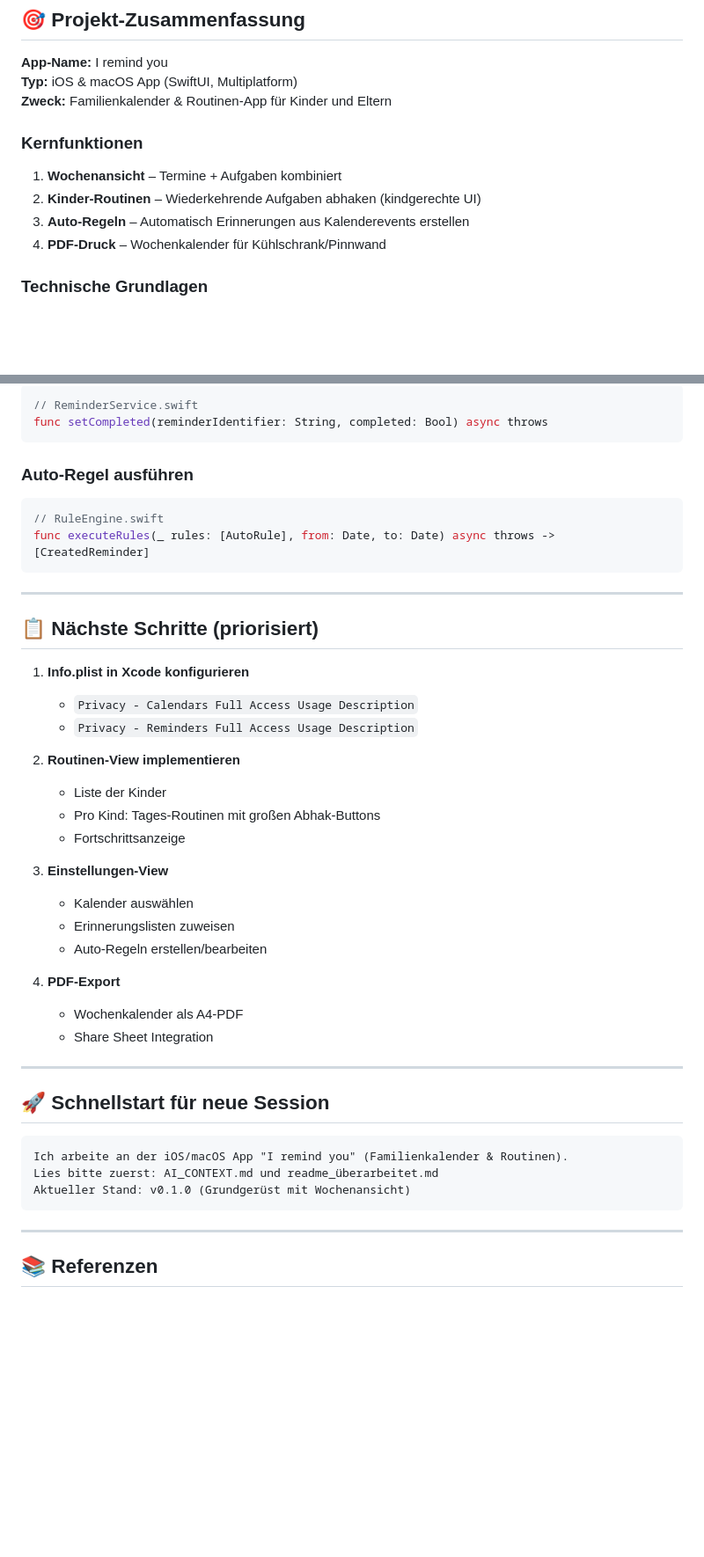
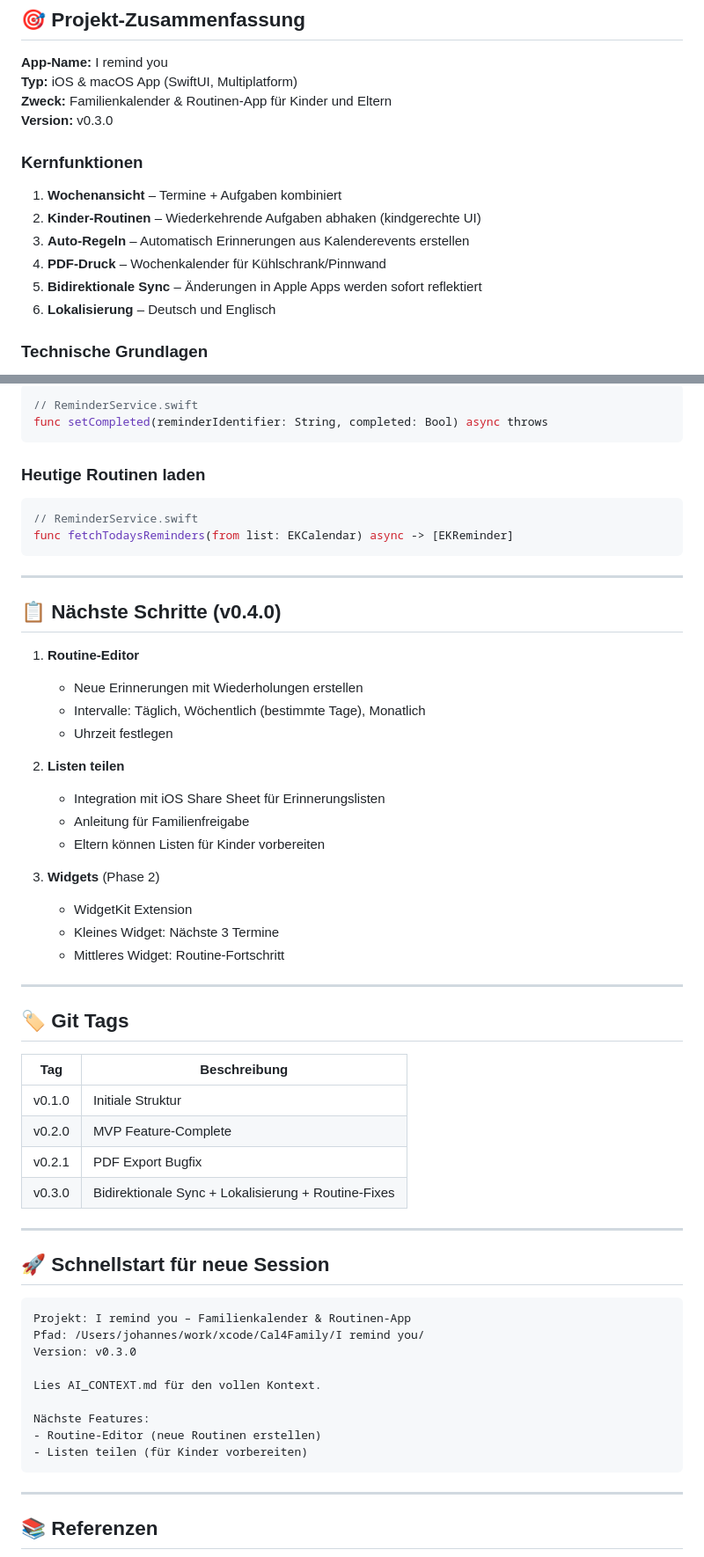
Before and after one commit to johannes4mering/Cal4Family, a Markdown page: AI_CONTEXT.md, 2 parts joined by grey strips. Shown at 88% size. GitHub-like rendering; blank space fills up the shorter version.

Commit message:
docs: AI_CONTEXT.md aktualisiert auf v0.3.0
- Version auf v0.3.0 aktualisiert
- Neue Features dokumentiert (Sync, Lokalisierung, TestDataGenerator)
- Nächste Schritte: Routine-Editor, Listen teilen, Widgets
- Git Tags Übersicht hinzugefügt

````diff
--- a/AI_CONTEXT.md
+++ b/AI_CONTEXT.md
@@ -8,12 +8,15 @@
 **App-Name:** I remind you
 **Typ:** iOS & macOS App (SwiftUI, Multiplatform)
 **Zweck:** Familienkalender & Routinen-App für Kinder und Eltern
+**Version:** v0.3.0
 
 ### Kernfunktionen
 1. **Wochenansicht** – Termine + Aufgaben kombiniert
 2. **Kinder-Routinen** – Wiederkehrende Aufgaben abhaken (kindgerechte UI)
 3. **Auto-Regeln** – Automatisch Erinnerungen aus Kalenderevents erstellen
 4. **PDF-Druck** – Wochenkalender für Kühlschrank/Pinnwand
+5. **Bidirektionale Sync** – Änderungen in Apple Apps werden sofort reflektiert
+6. **Lokalisierung** – Deutsch und Englisch
 
 ### Technische Grundlagen
 - **SwiftUI** + **SwiftData**
@@ -117,42 +127,56 @@ try await eventStore.requestFullAccessToReminders()
 func setCompleted(reminderIdentifier: String, completed: Bool) async throws
 ```
 
-### Auto-Regel ausführen
+### Heutige Routinen laden
 ```swift
-// RuleEngine.swift
-func executeRules(_ rules: [AutoRule], from: Date, to: Date) async throws -> [CreatedReminder]
+// ReminderService.swift
+func fetchTodaysReminders(from list: EKCalendar) async -> [EKReminder]
 ```
 
 ---
 
-## 📋 Nächste Schritte (priorisiert)
+## 📋 Nächste Schritte (v0.4.0)
 
-1. **Info.plist in Xcode konfigurieren**
-   - `Privacy - Calendars Full Access Usage Description`
-   - `Privacy - Reminders Full Access Usage Description`
+1. **Routine-Editor**
+   - Neue Erinnerungen mit Wiederholungen erstellen
+   - Intervalle: Täglich, Wöchentlich (bestimmte Tage), Monatlich
+   - Uhrzeit festlegen
 
-2. **Routinen-View implementieren**
-   - Liste der Kinder
-   - Pro Kind: Tages-Routinen mit großen Abhak-Buttons
-   - Fortschrittsanzeige
+2. **Listen teilen**
+   - Integration mit iOS Share Sheet für Erinnerungslisten
+   - Anleitung für Familienfreigabe
+   - Eltern können Listen für Kinder vorbereiten
 
-3. **Einstellungen-View**
-   - Kalender auswählen
-   - Erinnerungslisten zuweisen
-   - Auto-Regeln erstellen/bearbeiten
+3. **Widgets** (Phase 2)
+   - WidgetKit Extension
+   - Kleines Widget: Nächste 3 Termine
+   - Mittleres Widget: Routine-Fortschritt
 
-4. **PDF-Export**
-   - Wochenkalender als A4-PDF
-   - Share Sheet Integration
+---
+
+## 🏷️ Git Tags
+
+| Tag | Beschreibung |
+|-----|--------------|
+| v0.1.0 | Initiale Struktur |
+| v0.2.0 | MVP Feature-Complete |
+| v0.2.1 | PDF Export Bugfix |
+| v0.3.0 | Bidirektionale Sync + Lokalisierung + Routine-Fixes |
 
 ---
 
 ## 🚀 Schnellstart für neue Session
 
 ```
-Ich arbeite an der iOS/macOS App "I remind you" (Familienkalender & Routinen).
-Lies bitte zuerst: AI_CONTEXT.md und readme_überarbeitet.md
-Aktueller Stand: v0.1.0 (Grundgerüst mit Wochenansicht)
+Projekt: I remind you – Familienkalender & Routinen-App
+Pfad: /Users/johannes/work/xcode/Cal4Family/I remind you/
+Version: v0.3.0
+
+Lies AI_CONTEXT.md für den vollen Kontext.
+
+Nächste Features:
+- Routine-Editor (neue Routinen erstellen)
+- Listen teilen (für Kinder vorbereiten)
 ```
 
 ---
````
Also changed, not shown: other parts of AI_CONTEXT.md (+15 -8 lines).
